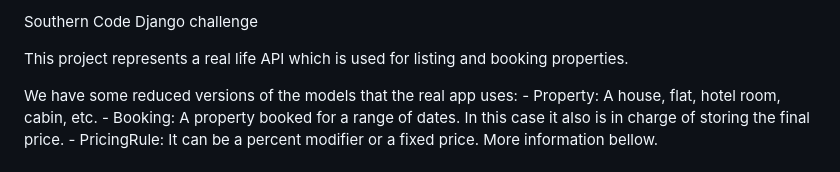
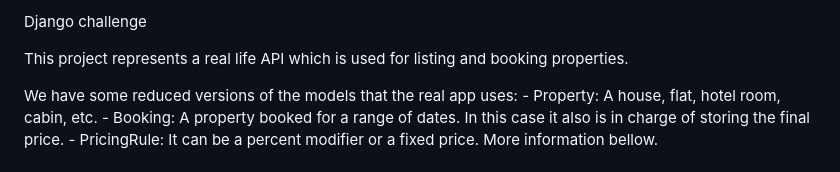
Before and after one commit to hernancontigiani/django-reservations, a Markdown page: docs/challenge.md, the part around the change. Drawn GitHub-style.

```diff
--- a/docs/challenge.md
+++ b/docs/challenge.md
@@ -1,4 +1,4 @@
-Southern Code Django challenge
+Django challenge
 
 This project represents a real life API which is used for listing and booking properties.
 
```
